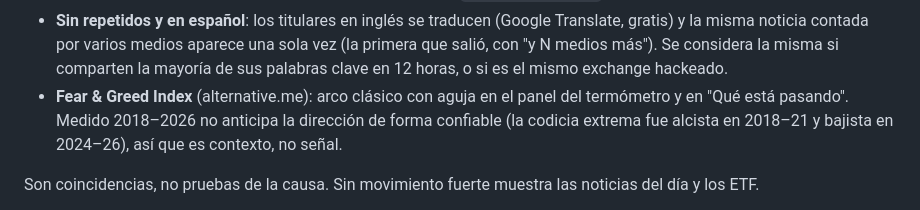
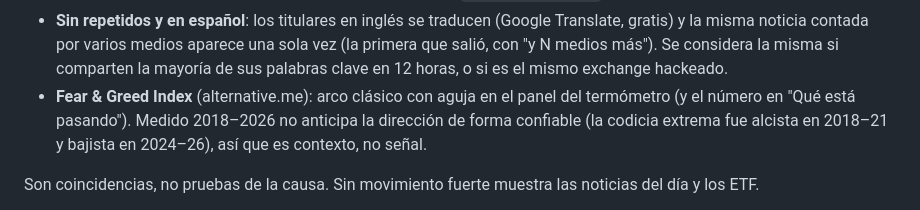
Before and after one commit to DiegoAdrian97/BTCAnalyzer, a Markdown page: README.md, the part around the change. Drawn GitHub-style.

Commit message:
README: Fear & Greed Index

```diff
--- a/README.md
+++ b/README.md
@@ -123,7 +123,7 @@ junta lo que coincide en el tiempo y lo explica en criollo:
 - **Sin repetidos y en español**: los titulares en inglés se traducen (Google Translate, gratis) y la misma noticia
   contada por varios medios aparece una sola vez (la primera que salió, con "y N medios más"). Se considera la misma
   si comparten la mayoría de sus palabras clave en 12 horas, o si es el mismo exchange hackeado.
-- **Fear & Greed Index** (alternative.me): arco clásico con aguja en el panel del termómetro y en "Qué está pasando". Medido
+- **Fear & Greed Index** (alternative.me): arco clásico con aguja en el panel del termómetro (y el número en "Qué está pasando"). Medido
   2018–2026 no anticipa la dirección de forma confiable (la codicia extrema fue alcista en 2018–21 y bajista en
   2024–26), así que es contexto, no señal.
 
```
